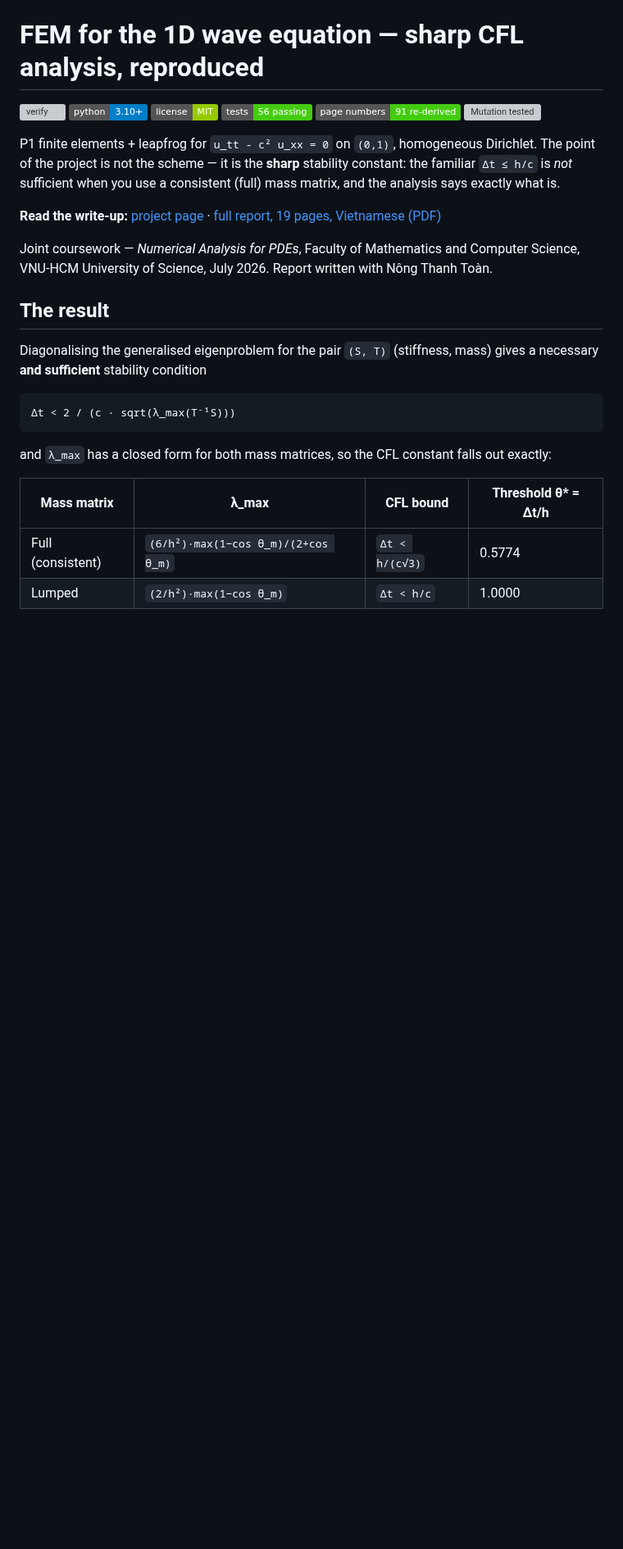
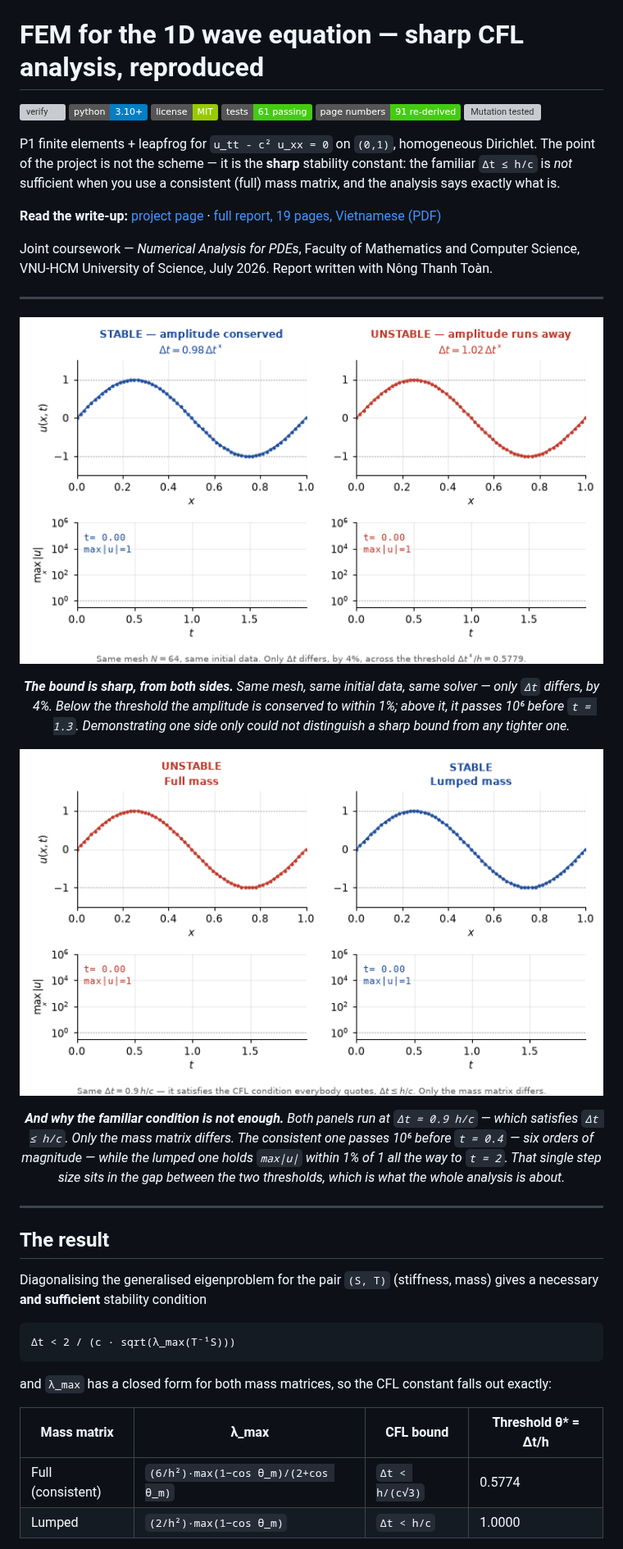
Before and after one commit to tu-h-nguyn/The-Finite-Element-Method-for-the-One-Dimensional-Wave-Equation, a Markdown page: README.md, the part around one of its changes. Shown at 82% size. GitHub-like rendering; pictures changed too: docs/figures/fig_mass.gif (added), docs/figures/fig_threshold.gif (added); badges without logos; blank space fills up the shorter version; grey boxes are pictures that could not be loaded.

```diff
--- a/README.md
+++ b/README.md
@@ -3,7 +3,7 @@
 [![verify](https://github.com/tu-h-nguyn/The-Finite-Element-Method-for-the-One-Dimensional-Wave-Equation/actions/workflows/verify.yml/badge.svg)](https://github.com/tu-h-nguyn/The-Finite-Element-Method-for-the-One-Dimensional-Wave-Equation/actions/workflows/verify.yml)
 [![Python 3.10+](https://img.shields.io/badge/python-3.10%2B-blue.svg)](https://www.python.org/)
 [![License: MIT](https://img.shields.io/badge/license-MIT-green.svg)](LICENSE)
-[![Tests](https://img.shields.io/badge/tests-56%20passing-brightgreen.svg)](tests/)
+[![Tests](https://img.shields.io/badge/tests-61%20passing-brightgreen.svg)](tests/)
 [![Numbers checked](https://img.shields.io/badge/page%20numbers-91%20re--derived-brightgreen.svg)](check_page_numbers.py)
 [![Mutation tested](https://img.shields.io/badge/mutation%20tested-6%2F6%20caught-brightgreen.svg)](tests/)
 
@@ -18,6 +18,36 @@ consistent (full) mass matrix, and the analysis says exactly what is.
 Joint coursework — *Numerical Analysis for PDEs*, Faculty of Mathematics and
 Computer Science, VNU-HCM University of Science, July 2026. Report written with
 Nông Thanh Toàn.
+
+---
+
+<p align="center">
+  <img src="https://raw.githubusercontent.com/tu-h-nguyn/The-Finite-Element-Method-for-the-One-Dimensional-Wave-Equation/main/docs/figures/fig_threshold.gif" width="760"
+       alt="Two panels side by side: at 0.98 of the threshold step the wave is smooth and its amplitude stays at 1; at 1.02 of the threshold the profile collapses into a sawtooth and the amplitude climbs past a million.">
+</p>
+
+<p align="center">
+  <em><strong>The bound is sharp, from both sides.</strong> Same mesh, same initial data,
+  same solver — only <code>Δt</code> differs, by 4%. Below the threshold the amplitude is
+  conserved to within 1%; above it, it passes 10⁶ before <code>t = 1.3</code>. Demonstrating one
+  side only could not distinguish a sharp bound from any tighter one.</em>
+</p>
+
+<p align="center">
+  <img src="https://raw.githubusercontent.com/tu-h-nguyn/The-Finite-Element-Method-for-the-One-Dimensional-Wave-Equation/main/docs/figures/fig_mass.gif" width="760"
+       alt="Two panels at the same time step: the consistent mass matrix explodes to 23 million by t = 0.39, while the lumped mass matrix holds an amplitude of exactly 1 through t = 2.">
+</p>
+
+<p align="center">
+  <em><strong>And why the familiar condition is not enough.</strong> Both panels run at
+  <code>Δt = 0.9 h/c</code> — which satisfies <code>Δt ≤ h/c</code>. Only the mass matrix
+  differs. The consistent one passes 10⁶ before <code>t = 0.4</code> — six orders of
+  magnitude — while the lumped one holds <code>max|u|</code> within 1% of 1 all the way
+  to <code>t = 2</code>. That single step size sits in
+  the gap between the two thresholds, which is what the whole analysis is about.</em>
+</p>
+
+---
 
 ## The result
 
```
Also changed, not shown: other parts of README.md (+8 -1 lines), 8 other files.
